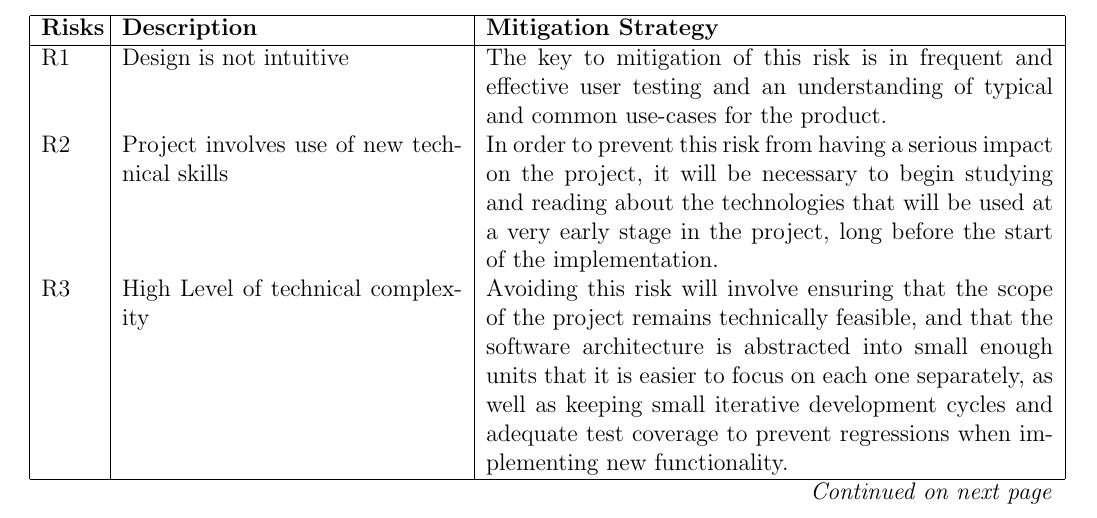
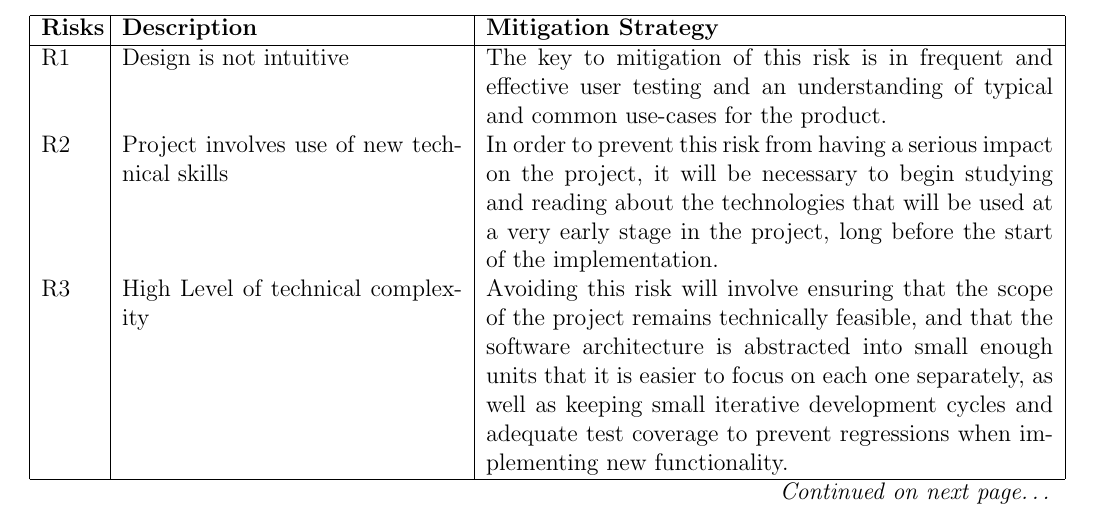
Before and after one commit to ChrisCummins/pip-db, a LaTeX paper (Documentation/plan/ProjectPlan.tex, which reads Documentation/plan/risk-assessment.tex): part of page 8 of 17, cut so that both start at the same text. Compiled offline with pdfLaTeX.

Commit message:
plan: Ellipsise the multi-page table footer

```diff
--- a/Documentation/plan/risk-assessment.tex
+++ b/Documentation/plan/risk-assessment.tex
@@ -50,7 +50,7 @@ risk.
 
 \endhead
   \hline
-  \multicolumn{3}{r}{\emph{Continued on next page}}
+  \multicolumn{3}{r}{\emph{Continued on next page\ldots}}
 \endfoot
 
 \endlastfoot
```
